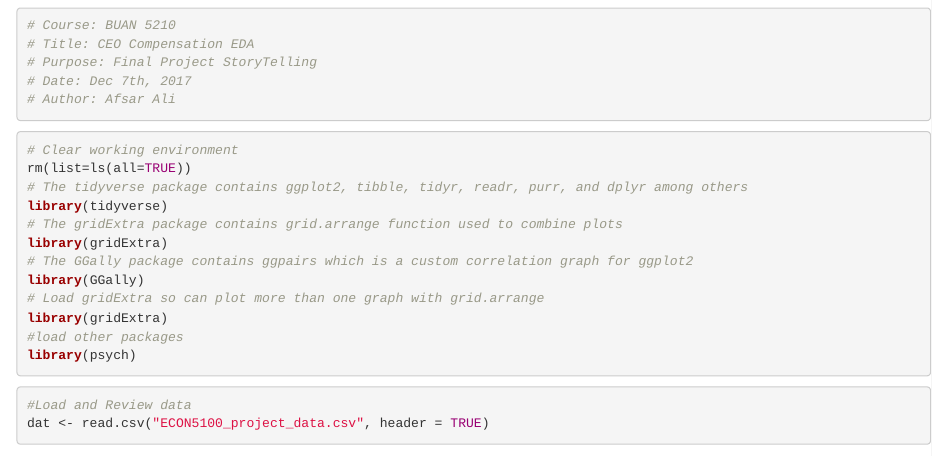
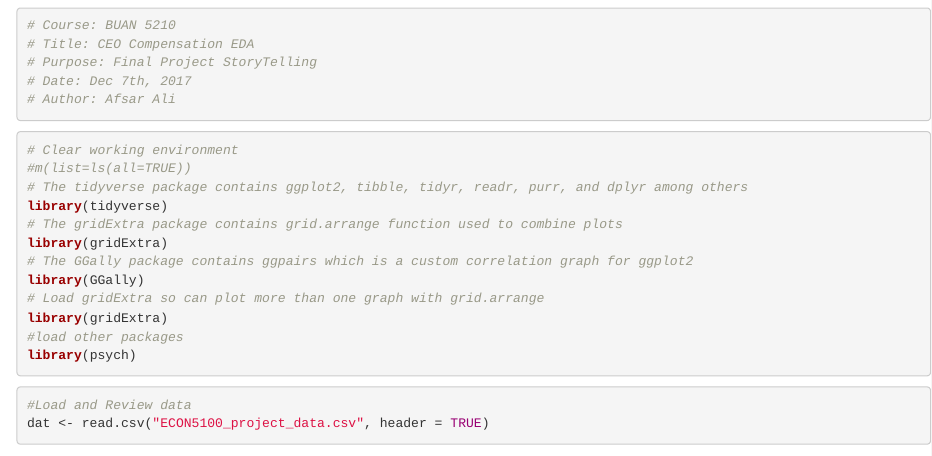
Before and after one commit to analyticswithali/CEO-Compensation, an R Markdown document (CEO_Compensation_EDA.Rmd): the page in a window 1100 px wide, from 100 px down. Rendered offline with R 4.5, knitr and Pandoc, with nearby package versions; code that draws random numbers runs with fixed seeds of ours; some code elsewhere in the file could not run offline.

Commit message:
Raw File

````diff
--- a/CEO_Compensation_EDA.Rmd
+++ b/CEO_Compensation_EDA.Rmd
@@ -23,7 +23,7 @@ output:
 
 ```{r echo=TRUE, message=FALSE, warning=FALSE}
 # Clear working environment
-rm(list=ls(all=TRUE))
+#m(list=ls(all=TRUE))
 # The tidyverse package contains ggplot2, tibble, tidyr, readr, purr, and dplyr among others
 library(tidyverse)
 # The gridExtra package contains grid.arrange function used to combine plots
````
Also changed, not shown: CEO_Compensation_EDA.nb.html (added), 1 other file.
